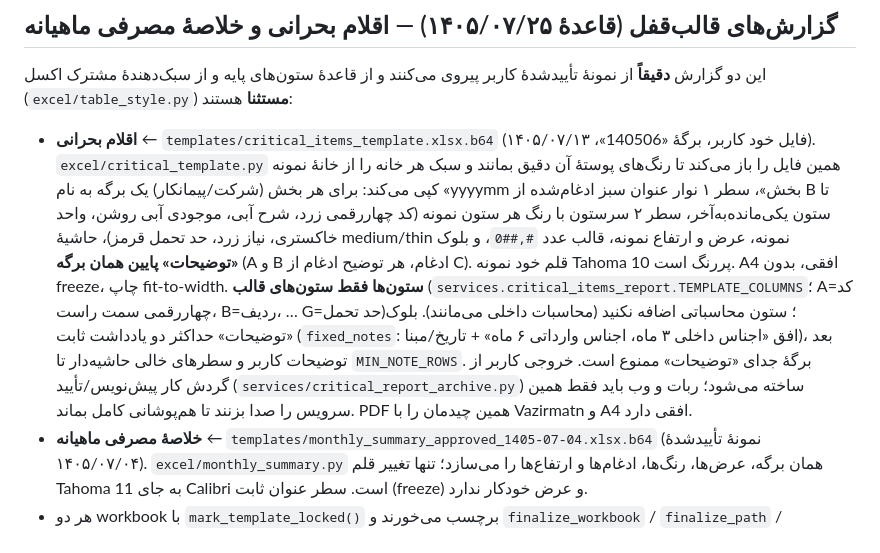
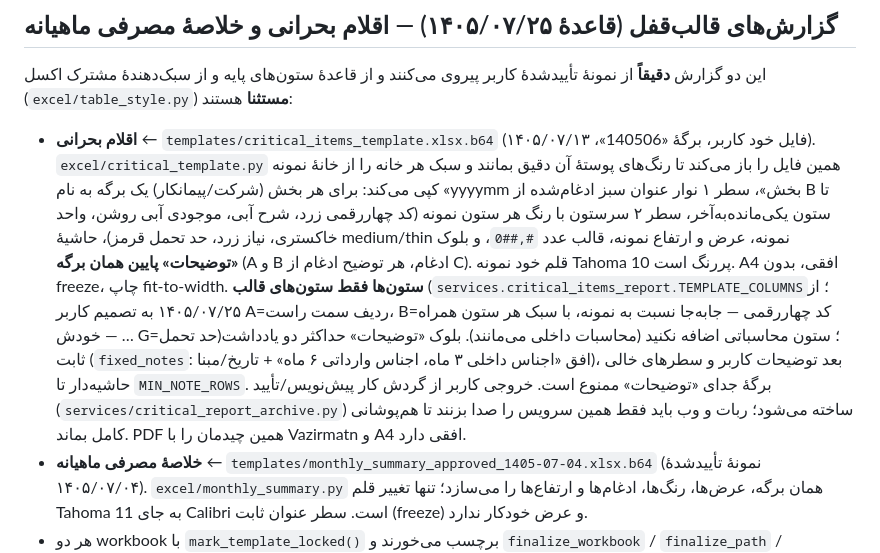
Before and after one commit to silent4time/special-materials-robot-project, a Markdown page: CONTRIBUTING.md, the part around the change. GitHub-like rendering.

```diff
--- a/CONTRIBUTING.md
+++ b/CONTRIBUTING.md
@@ -30,7 +30,7 @@
 
 این دو گزارش **دقیقاً** از نمونهٔ تأییدشدهٔ کاربر پیروی می‌کنند و از قاعدهٔ ستون‌های پایه و از سبک‌دهندهٔ مشترک اکسل (`excel/table_style.py`) **مستثنا** هستند:
 
-- **اقلام بحرانی** ← `templates/critical_items_template.xlsx.b64` (فایل خود کاربر، برگهٔ «140506»، ۱۴۰۵/۰۷/۱۳). `excel/critical_template.py` همین فایل را باز می‌کند تا رنگ‌های پوستهٔ آن دقیق بمانند و سبک هر خانه را از خانهٔ نمونه کپی می‌کند: برای هر بخش (شرکت/پیمانکار) یک برگه به نام «yyyymm بخش»، سطر ۱ نوار عنوان سبز ادغام‌شده از B تا ستون یکی‌مانده‌به‌آخر، سطر ۲ سرستون با رنگ هر ستون نمونه (کد چهاررقمی زرد، شرح آبی، موجودی آبی روشن، واحد خاکستری، نیاز زرد، حد تحمل قرمز)، حاشیهٔ medium/thin نمونه، عرض و ارتفاع نمونه، قالب عدد `#,##0`، و بلوک **«توضیحات» پایین همان برگه** (A و B ادغام، هر توضیح ادغام از C). قلم خود نمونه Tahoma 10 پررنگ است. A4 افقی، بدون freeze، چاپ fit-to-width. **ستون‌ها فقط ستون‌های قالب** (`services.critical_items_report.TEMPLATE_COLUMNS`؛ A=کد چهاررقمی سمت راست، B=ردیف، … G=حد تحمل)؛ ستون محاسباتی اضافه نکنید (محاسبات داخلی می‌مانند). بلوک «توضیحات» حداکثر دو یادداشت ثابت (`fixed_notes`: افق «اجناس داخلی ۳ ماه، اجناس وارداتی ۶ ماه» + تاریخ/مبنا)، بعد توضیحات کاربر و سطرهای خالی حاشیه‌دار تا `MIN_NOTE_ROWS`. برگهٔ جدای «توضیحات» ممنوع است. خروجی کاربر از گردش کار پیش‌نویس/تأیید (`services/critical_report_archive.py`) ساخته می‌شود؛ ربات و وب باید فقط همین سرویس را صدا بزنند تا هم‌پوشانی کامل بماند. PDF همین چیدمان را با Vazirmatn و A4 افقی دارد.
+- **اقلام بحرانی** ← `templates/critical_items_template.xlsx.b64` (فایل خود کاربر، برگهٔ «140506»، ۱۴۰۵/۰۷/۱۳). `excel/critical_template.py` همین فایل را باز می‌کند تا رنگ‌های پوستهٔ آن دقیق بمانند و سبک هر خانه را از خانهٔ نمونه کپی می‌کند: برای هر بخش (شرکت/پیمانکار) یک برگه به نام «yyyymm بخش»، سطر ۱ نوار عنوان سبز ادغام‌شده از B تا ستون یکی‌مانده‌به‌آخر، سطر ۲ سرستون با رنگ هر ستون نمونه (کد چهاررقمی زرد، شرح آبی، موجودی آبی روشن، واحد خاکستری، نیاز زرد، حد تحمل قرمز)، حاشیهٔ medium/thin نمونه، عرض و ارتفاع نمونه، قالب عدد `#,##0`، و بلوک **«توضیحات» پایین همان برگه** (A و B ادغام، هر توضیح ادغام از C). قلم خود نمونه Tahoma 10 پررنگ است. A4 افقی، بدون freeze، چاپ fit-to-width. **ستون‌ها فقط ستون‌های قالب** (`services.critical_items_report.TEMPLATE_COLUMNS`؛ از ۱۴۰۵/۰۷/۲۵ به تصمیم کاربر A=ردیف سمت راست، B=کد چهاررقمی — جابه‌جا نسبت به نمونه، با سبک هر ستون همراه خودش — … G=حد تحمل)؛ ستون محاسباتی اضافه نکنید (محاسبات داخلی می‌مانند). بلوک «توضیحات» حداکثر دو یادداشت ثابت (`fixed_notes`: افق «اجناس داخلی ۳ ماه، اجناس وارداتی ۶ ماه» + تاریخ/مبنا)، بعد توضیحات کاربر و سطرهای خالی حاشیه‌دار تا `MIN_NOTE_ROWS`. برگهٔ جدای «توضیحات» ممنوع است. خروجی کاربر از گردش کار پیش‌نویس/تأیید (`services/critical_report_archive.py`) ساخته می‌شود؛ ربات و وب باید فقط همین سرویس را صدا بزنند تا هم‌پوشانی کامل بماند. PDF همین چیدمان را با Vazirmatn و A4 افقی دارد.
 - **خلاصهٔ مصرفی ماهیانه** ← `templates/monthly_summary_approved_1405-07-04.xlsx.b64` (نمونهٔ تأییدشدهٔ ۱۴۰۵/۰۷/۰۴). `excel/monthly_summary.py` همان برگه، عرض‌ها، رنگ‌ها، ادغام‌ها و ارتفاع‌ها را می‌سازد؛ تنها تغییر قلم Tahoma 11 به جای Calibri است. سطر عنوان ثابت (freeze) و عرض خودکار ندارد.
 - هر دو workbook با `mark_template_locked()` برچسب می‌خورند و `finalize_workbook` / `finalize_path` / `style_workbook_path` آن‌ها را دست نمی‌زنند. ستون‌های پایهٔ مواد به آن‌ها اضافه نمی‌شود.
 - آزمون: `scripts/smoke_template_reports.py` خروجی را با فایل نمونه مقایسه می‌کند (برگه‌ها، عنوان و ادغام، رنگ/قلم/حاشیهٔ سرستون و بدنه، عرض‌ها، قالب عدد، بلوک توضیحات، A4 افقی، بی‌اثر بودن سبک‌دهندهٔ مشترک). `smoke_phase3`/`smoke_excel_style` برای این دو فقط RTL و Tahoma را بررسی می‌کنند.
```
Also changed, not shown: CHANGELOG.md (+4 -0 lines), README.md (+1 -1 lines).
